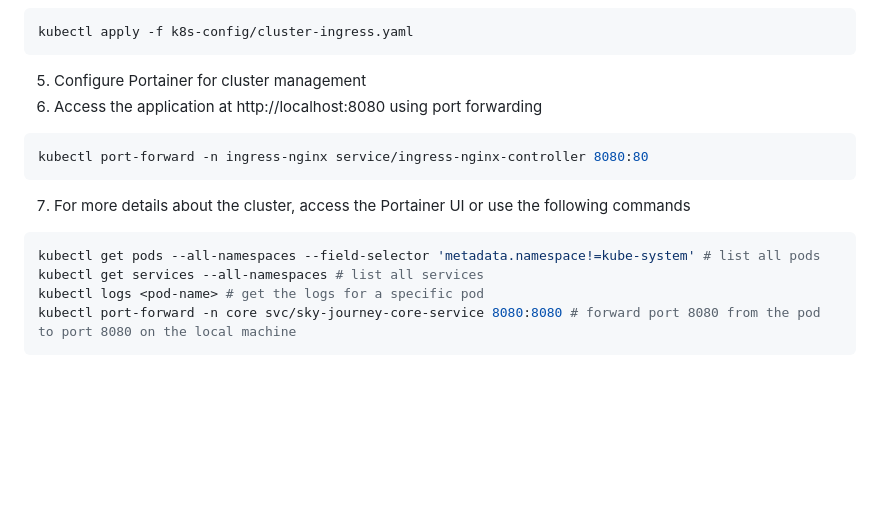
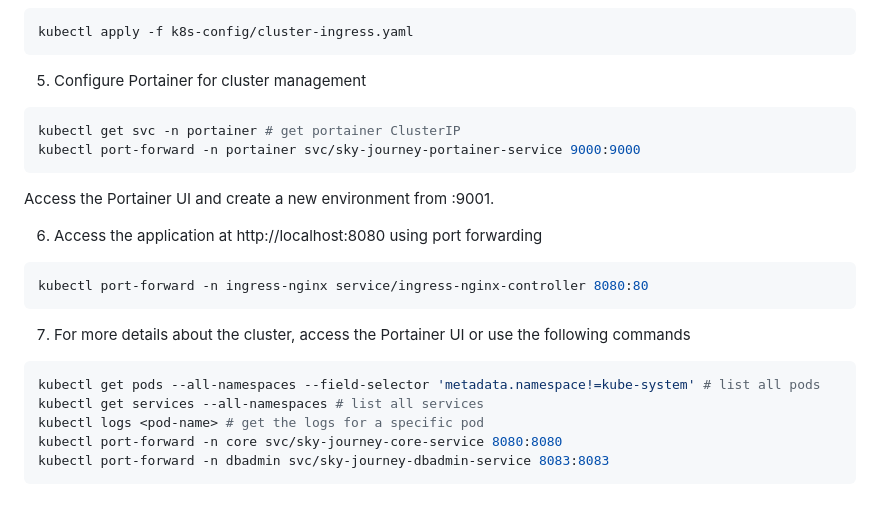
Before and after one commit to diananicolae/SkyJourneyApp, a Markdown page: README.md, the part around the change. GitHub-like rendering; blank space fills up the shorter version.

````diff
--- a/README.md
+++ b/README.md
@@ -95,6 +95,12 @@ terraform init && terraform apply # configures the cluster using main.tf
 kubectl apply -f k8s-config/cluster-ingress.yaml
 ```
 5. Configure Portainer for cluster management
+``` shell
+kubectl get svc -n portainer # get portainer ClusterIP
+kubectl port-forward -n portainer svc/sky-journey-portainer-service 9000:9000
+```
+Access the Portainer UI and create a new environment from <ClusterIP>:9001.
+
 6. Access the application at http://localhost:8080 using port forwarding
 ```shell
 kubectl port-forward -n ingress-nginx service/ingress-nginx-controller 8080:80
@@ -104,5 +110,6 @@ kubectl port-forward -n ingress-nginx service/ingress-nginx-controller 8080:80
 kubectl get pods --all-namespaces --field-selector 'metadata.namespace!=kube-system' # list all pods
 kubectl get services --all-namespaces # list all services
 kubectl logs <pod-name> # get the logs for a specific pod
-kubectl port-forward -n core svc/sky-journey-core-service 8080:8080 # forward port 8080 from the pod to port 8080 on the local machine
+kubectl port-forward -n core svc/sky-journey-core-service 8080:8080
+kubectl port-forward -n dbadmin svc/sky-journey-dbadmin-service 8083:8083
 ```
````
